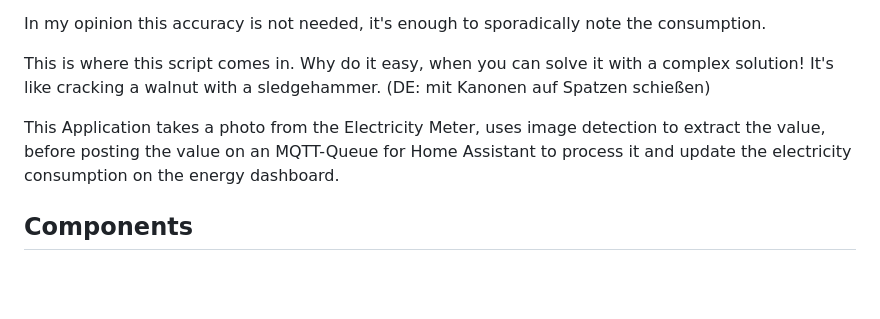
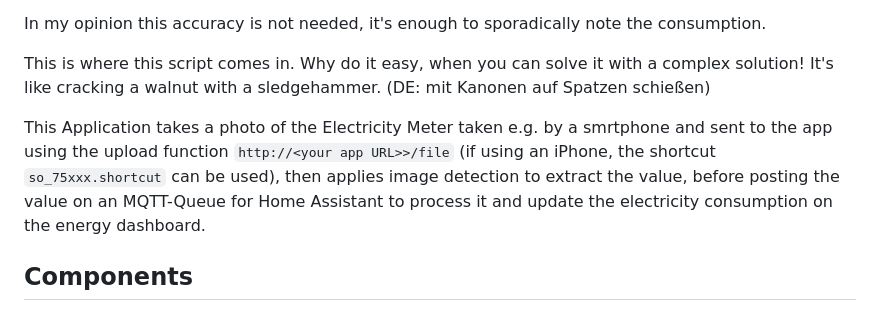
Before and after one commit to yonz2/meterreader2, a Markdown page: README.md, the part around the change. Drawn GitHub-style; blank space fills up the shorter version.

Commit message:
elaborated on the use case

```diff
--- a/README.md
+++ b/README.md
@@ -11,7 +11,7 @@ In my opinion this accuracy is not needed, it's enough to sporadically note the
 
 This is where this script comes in. Why do it easy, when you can solve it with a complex solution! It's like cracking a walnut with a sledgehammer. (DE: mit Kanonen auf Spatzen schießen)
 
-This Application takes a photo from the Electricity Meter, uses image detection to extract the value, before posting the value on an MQTT-Queue for Home Assistant to process it and update the electricity consumption on the energy dashboard.
+This Application takes a photo of the Electricity Meter taken e.g. by a smrtphone and sent to the app using the upload function `http://<your app URL>>/file` (if using an iPhone, the shortcut `so_75xxx.shortcut` can be used), then applies image detection to extract the value, before posting the value on an MQTT-Queue for Home Assistant to process it and update the electricity consumption on the energy dashboard.
 
 ## Components
 
```
